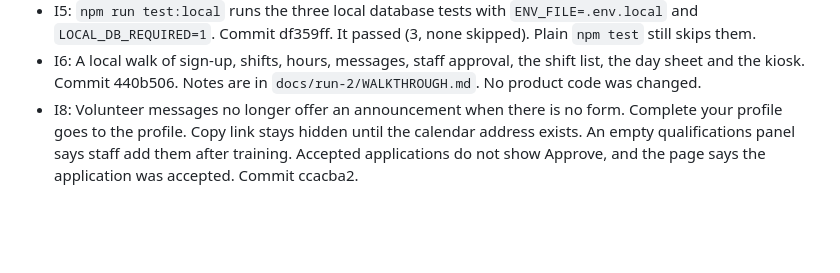
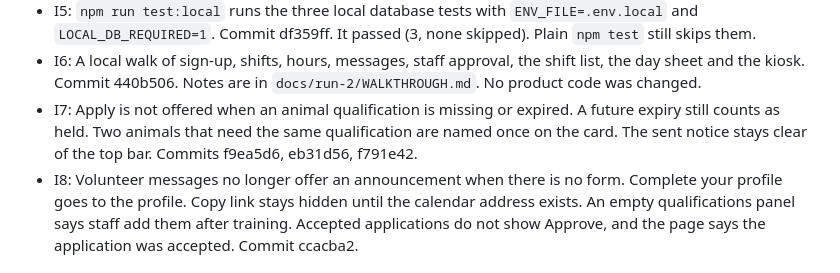
Before and after one commit to rdavidson5637/ShelterLinkMain, a Markdown page: docs/run-2/CHANGES.md, the part around the change. GitHub-like rendering; blank space fills up the shorter version.

Commit message:
Record the approved qualification check.
Co-authored-by: Cursor <cursoragent@cursor.com>

```diff
--- a/docs/run-2/CHANGES.md
+++ b/docs/run-2/CHANGES.md
@@ -24,6 +24,7 @@ Local database guards and the env loader are in. Today loads applications. A fai
 - I3: A throwaway `@example.test` volunteer is erased on the local database. Name, phone, address, the audit row, and the session are checked, then the rows are removed. Commit 7d5404a. Plain `npm test` skips it.
 - I5: `npm run test:local` runs the three local database tests with `ENV_FILE=.env.local` and `LOCAL_DB_REQUIRED=1`. Commit df359ff. It passed (3, none skipped). Plain `npm test` still skips them.
 - I6: A local walk of sign-up, shifts, hours, messages, staff approval, the shift list, the day sheet and the kiosk. Commit 440b506. Notes are in `docs/run-2/WALKTHROUGH.md`. No product code was changed.
+- I7: Apply is not offered when an animal qualification is missing or expired. A future expiry still counts as held. Two animals that need the same qualification are named once on the card. The sent notice stays clear of the top bar. Commits f9ea5d6, eb31d56, f791e42.
 - I8: Volunteer messages no longer offer an announcement when there is no form. Complete your profile goes to the profile. Copy link stays hidden until the calendar address exists. An empty qualifications panel says staff add them after training. Accepted applications do not show Approve, and the page says the application was accepted. Commit ccacba2.
 
 ### A3 audit, 2 Nov 2026
```
